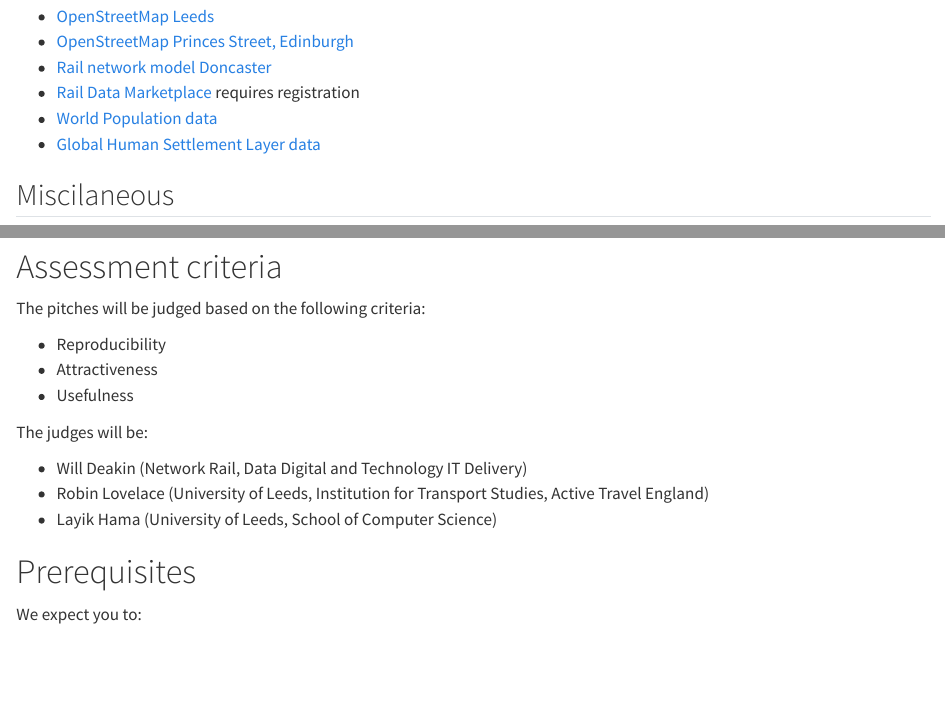
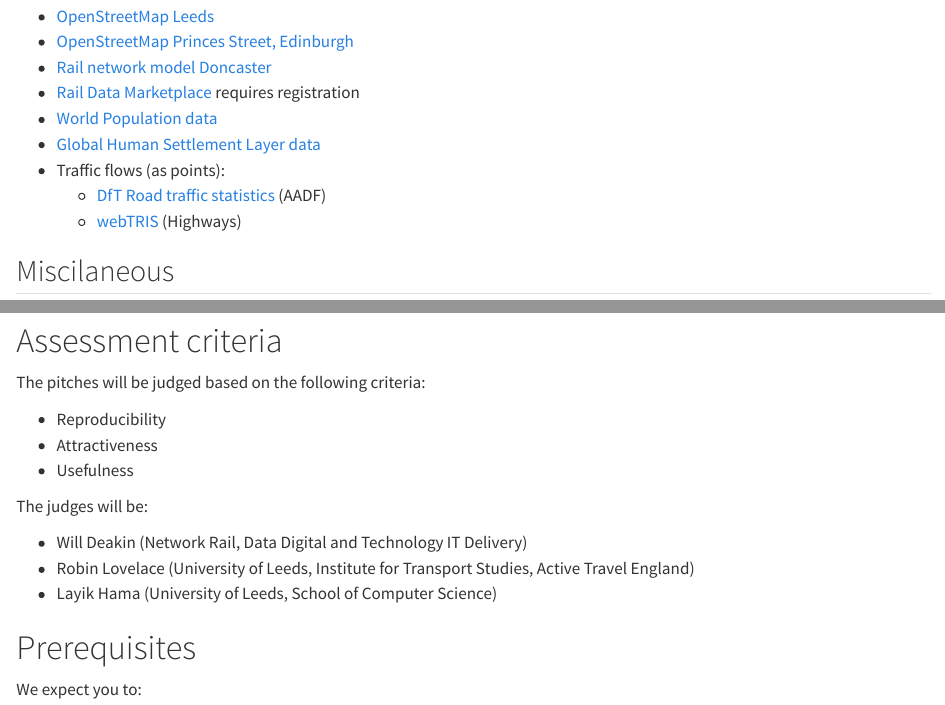
Before and after one commit to Robinlovelace/netvishack, a Quarto document (README.qmd): the page in a window 1100 px wide, from 1670 px down, and a second part further down, joined at a grey line. Rendered offline with R 4.5, knitr and Pandoc in place of Quarto, with nearby package versions; drawn as R Markdown's standard HTML page in place of the format the file asks for.

Commit message:
Update README.qmd
Added two traffic datasets that are easily accessible. And fixed a minor typo on Robin's affiliation

```diff
--- a/README.qmd
+++ b/README.qmd
@@ -75,6 +75,10 @@
 -   [Rail Data Marketplace](https://raildata.org.uk) requires registration
 -   [World Population data](https://hub.worldpop.org/)
 -   [Global Human Settlement Layer data](https://publications.jrc.ec.europa.eu/repository/handle/JRC115586)
+-   Traffic flows (as points):
+    -   [DfT Road traffic statistics](https://roadtraffic.dft.gov.uk/) (AADF)
+    -   [webTRIS](https://webtris.highwaysengland.co.uk/) (Highways)
+
 
 ## Miscilaneous
 
@@ -120,7 +124,7 @@
 The judges will be:
 
 -   Will Deakin (Network Rail, Data Digital and Technology IT Delivery)
--   Robin Lovelace (University of Leeds, Institution for Transport Studies, Active Travel England)
+-   Robin Lovelace (University of Leeds, Institute for Transport Studies, Active Travel England)
 -   Layik Hama (University of Leeds, School of Computer Science)
 
 # Prerequisites
```
